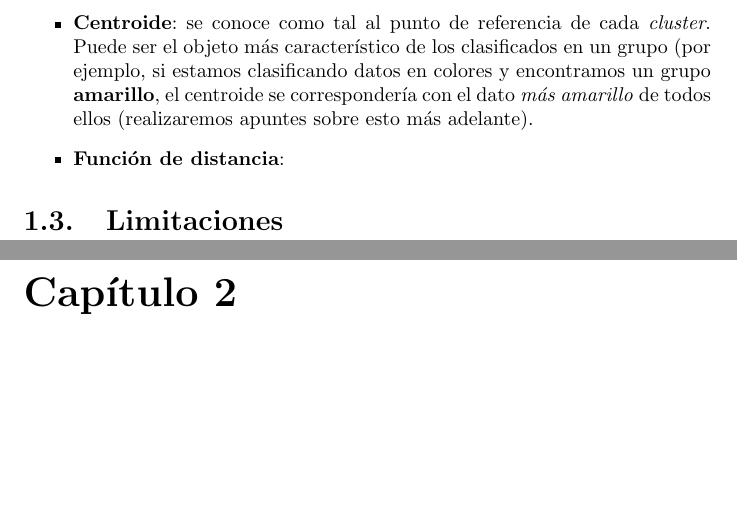
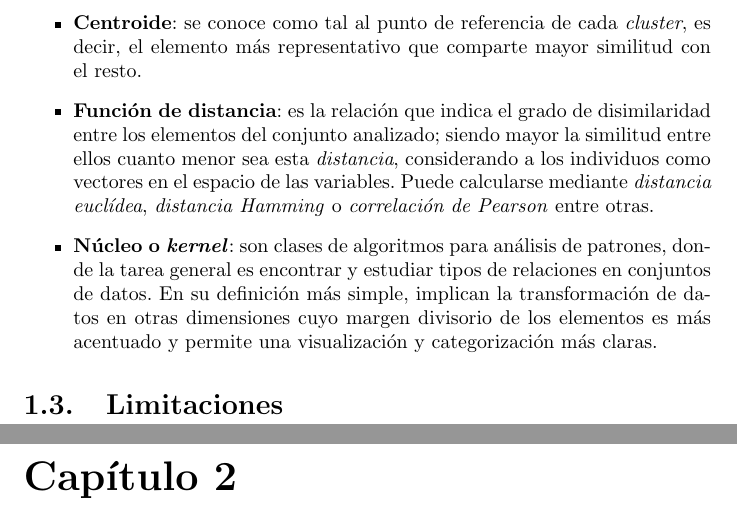
Before and after one commit to adrianmorente/ExposicionClusteringDifuso, a LaTeX document (doc/doc.tex): two parts of pages 4 and 5 of 8, joined at a grey line, cut so that both start at the same text, the shorter picture padded with empty space. Compiled offline with pdfLaTeX.

Commit message:
añadidos conceptos de clustering clásico

```diff
--- a/doc/doc.tex
+++ b/doc/doc.tex
@@ -43,8 +43,9 @@
 
 			\begin{itemize}
 				\item \textbf{Clúster \textit{(o cluster)}}: se trata de cada una de las categorías o grupos en los que se clasifican finalmente los datos. Esto es, según vemos en la figura \ref{clustering1}, los distintos colores que identifican a cada grupo.
-				\item \textbf{Centroide}: se conoce como tal al punto de referencia de cada \textit{cluster}. Puede ser el objeto más característico de los clasificados en un grupo (por ejemplo, si estamos clasificando datos en colores y encontramos un grupo \textbf{amarillo}, el centroide se correspondería con el dato \textit{más amarillo} de todos ellos (realizaremos apuntes sobre esto más adelante).
-				\item \textbf{Función de distancia}:
+				\item \textbf{Centroide}: se conoce como tal al punto de referencia de cada \textit{cluster}, es decir, el elemento más representativo que comparte mayor similitud con el resto.
+				\item \textbf{Función de distancia}: es la relación que indica el grado de disimilaridad entre los elementos del conjunto analizado; siendo mayor la similitud entre ellos cuanto menor sea esta \textit{distancia}, considerando a los individuos como vectores en el espacio de las variables. Puede calcularse mediante \textit{distancia euclídea}, \textit{distancia Hamming} o \textit{correlación de Pearson} entre otras.
+				\item \textbf{Núcleo o \textit{kernel}}: son clases de algoritmos para análisis de patrones, donde la tarea general es encontrar y estudiar tipos de relaciones en conjuntos de datos. En su definición más simple, implican la transformación de datos en otras dimensiones cuyo margen divisorio de los elementos es más acentuado y permite una visualización y categorización más claras.
 			\end{itemize}
 
 		\section{Limitaciones}
```
